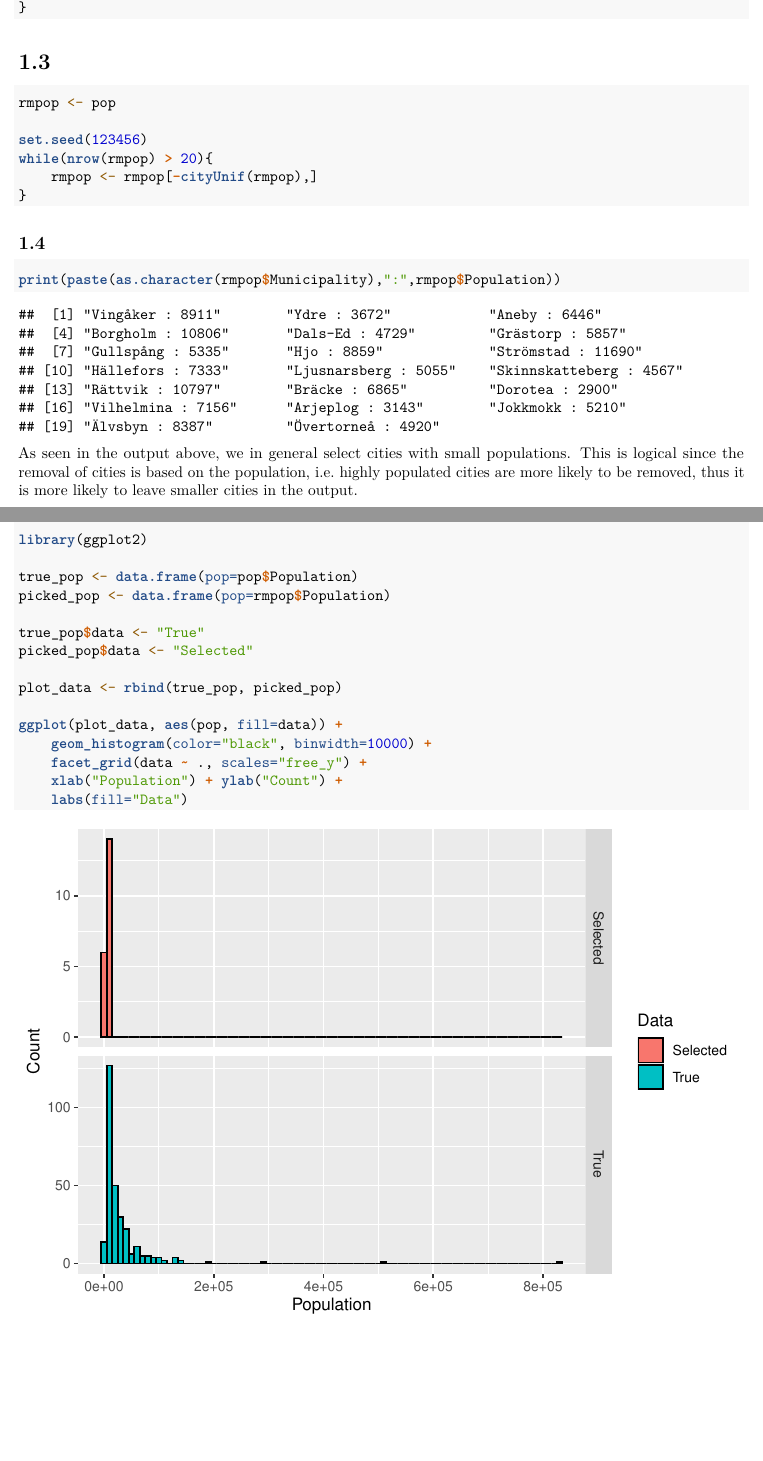
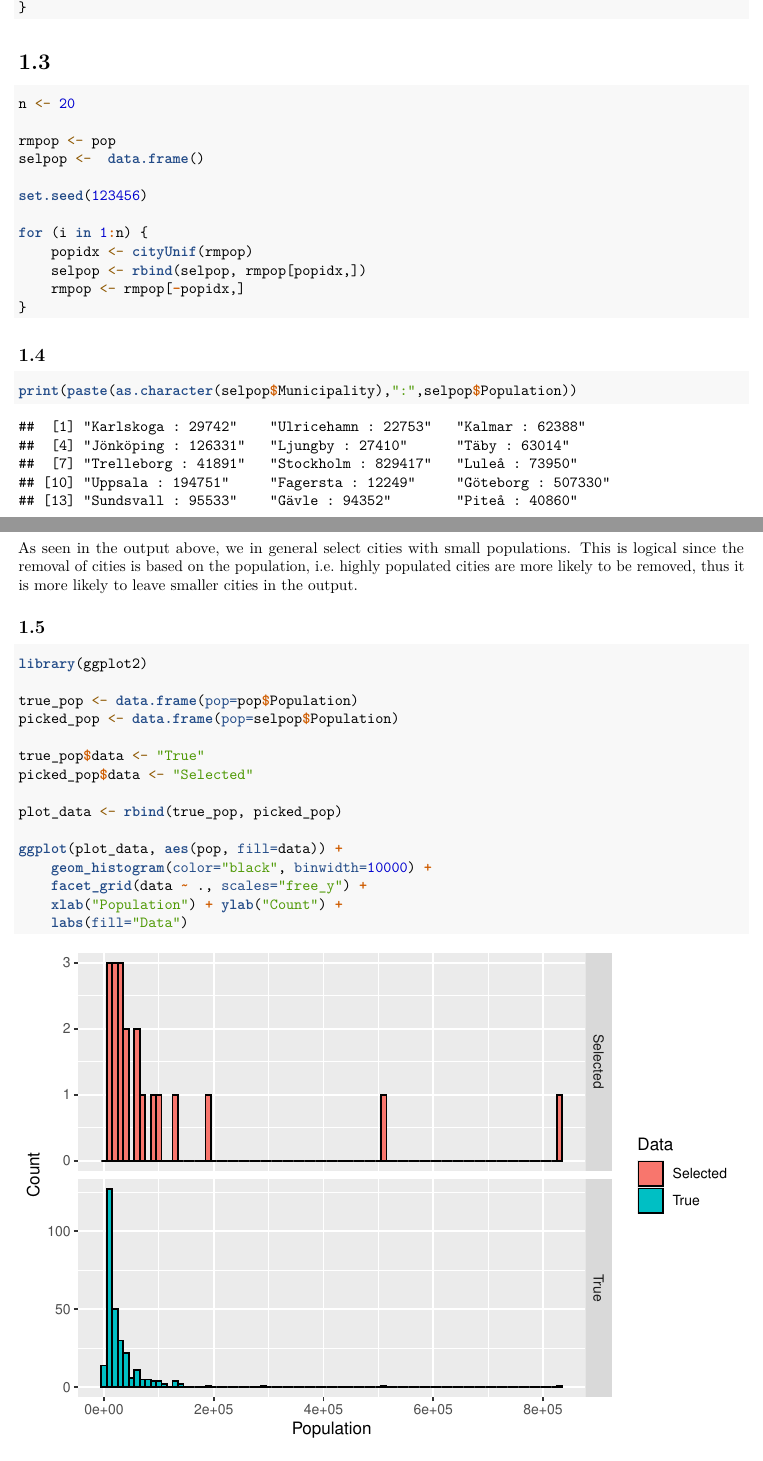
Before and after one commit to raholm/CS, an R Markdown document (report/report.Rmd): two parts of pages 1 and 2 of 6 before the commit and two parts of pages 1 and 2 of 7 after it, joined at a grey line, cut so that both start at the same text, the shorter picture padded with empty space. Rendered offline with R 4.5, knitr and Pandoc, then LaTeX, with nearby package versions.

Commit message:
Fixed 1.3

````diff
--- a/report/report.Rmd
+++ b/report/report.Rmd
@@ -33,11 +33,17 @@ cityUnif <- function(data){
 # 1.3
 
 ```{r}
+n <- 20
+
 rmpop <- pop
+selpop <-  data.frame()
 
 set.seed(123456)
-while(nrow(rmpop) > 20){
-    rmpop <- rmpop[-cityUnif(rmpop),]
+
+for (i in 1:n) {
+    popidx <- cityUnif(rmpop)
+    selpop <- rbind(selpop, rmpop[popidx,])
+    rmpop <- rmpop[-popidx,]
 }
 ```
 
@@ -45,7 +51,7 @@ while(nrow(rmpop) > 20){
 ## 1.4
 
 ```{r}
-print(paste(as.character(rmpop$Municipality),":",rmpop$Population))
+print(paste(as.character(selpop$Municipality),":",selpop$Population))
 ```
 
 As seen in the output above, we in general select cities with small populations. This is logical since the removal of cities is based on the population, i.e. highly populated cities are more likely to be removed, thus it is more likely to leave smaller cities in the output.
@@ -56,7 +62,7 @@ As seen in the output above, we in general select cities with small populations.
 library(ggplot2)
 
 true_pop <- data.frame(pop=pop$Population)
-picked_pop <- data.frame(pop=rmpop$Population)
+picked_pop <- data.frame(pop=selpop$Population)
 
 true_pop$data <- "True"
 picked_pop$data <- "Selected"
````
Also changed, not shown: report/report.pdf.
